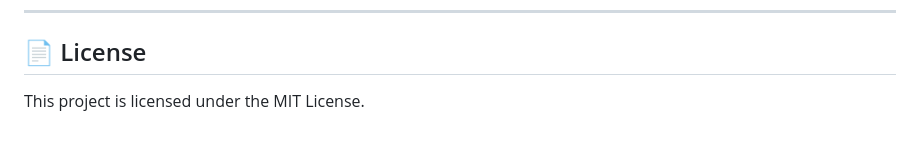
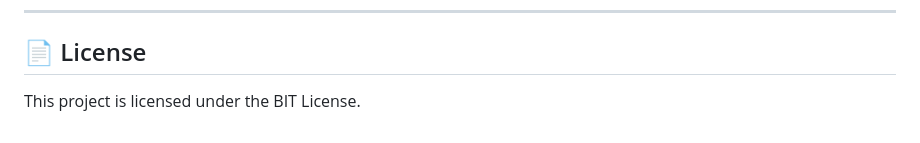
Before and after one commit to shantanu1047/sadaksuraksha-ai, a Markdown page: README.md, the part around the change. Drawn GitHub-style.

```diff
--- a/README.md
+++ b/README.md
@@ -197,4 +197,4 @@ See [docs/CONTRIBUTING.md](docs/CONTRIBUTING.md) for full branch naming conventi
 ---
 
 ## 📄 License
-This project is licensed under the MIT License.
+This project is licensed under the BIT License.
```
